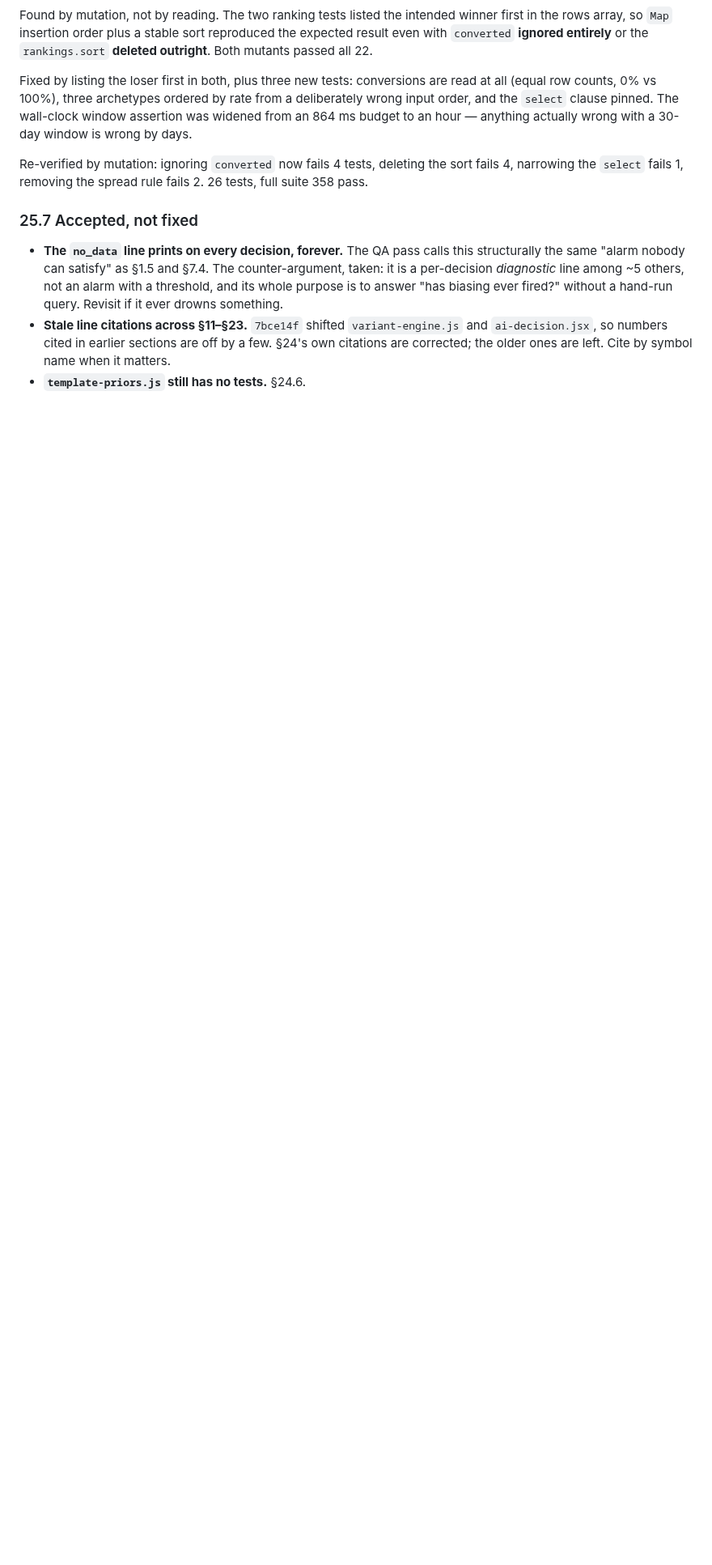
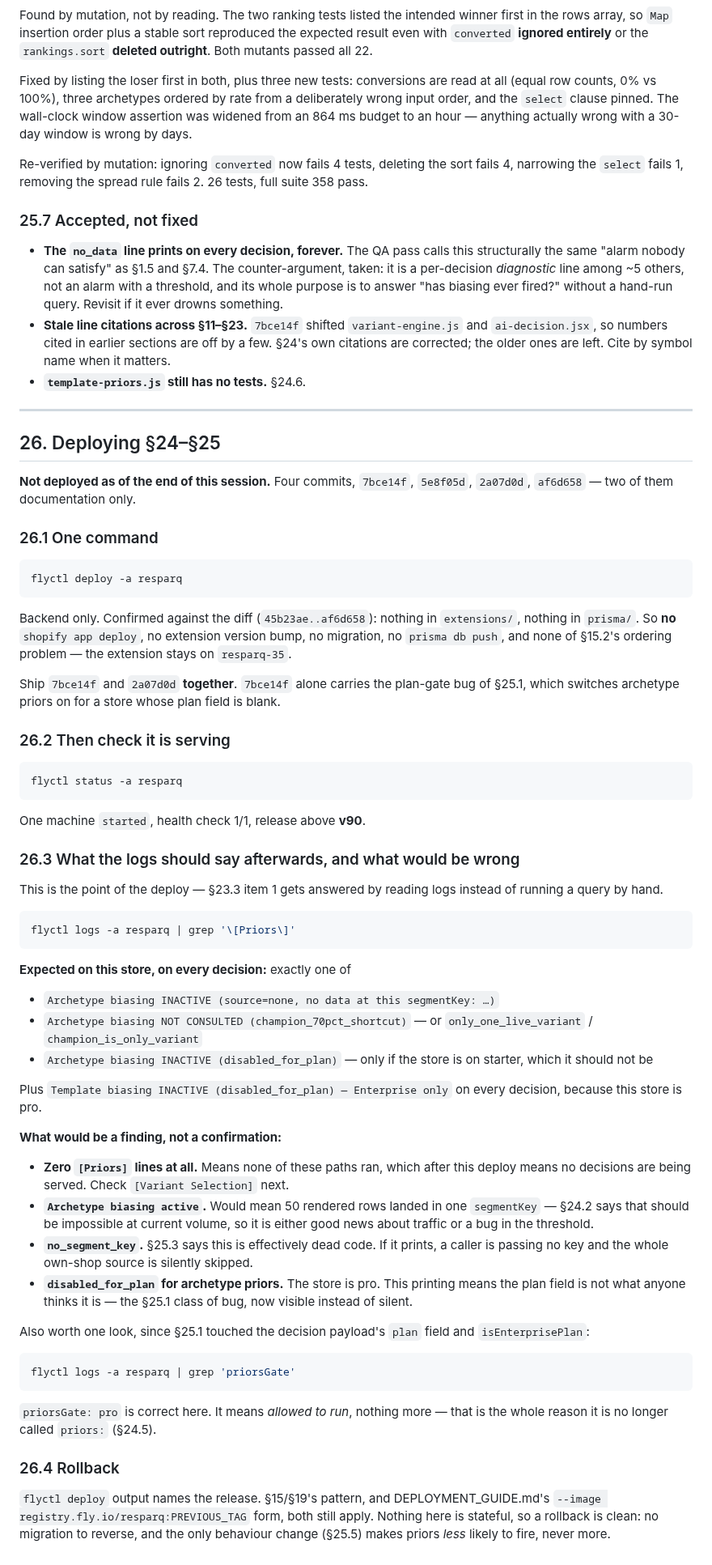
Before and after one commit to tjmajewski/exit-intent-offer-v2, a Markdown page: HANDOFF-2026-09-24.md, the part around one of its changes. Shown at 81% size. GitHub-like rendering; blank space fills up the shorter version.

Commit message:
Write down how to deploy the archetype work, and how to read it afterwards
Co-Authored-By: Claude Opus 5 <noreply@anthropic.com>

````diff
--- a/HANDOFF-2026-09-24.md
+++ b/HANDOFF-2026-09-24.md
@@ -1833,3 +1834,85 @@ sort fails 4, narrowing the `select` fails 1, removing the spread rule fails 2.
   §24's own citations are corrected; the older ones are left. Cite by symbol
   name when it matters.
 - **`template-priors.js` still has no tests.** §24.6.
+
+---
+
+## 26. Deploying §24–§25
+
+**Not deployed as of the end of this session.** Four commits, `7bce14f`,
+`5e8f05d`, `2a07d0d`, `af6d658` — two of them documentation only.
+
+### 26.1 One command
+
+```bash
+flyctl deploy -a resparq
+```
+
+Backend only. Confirmed against the diff (`45b23ae..af6d658`): nothing in
+`extensions/`, nothing in `prisma/`. So **no** `shopify app deploy`, no
+extension version bump, no migration, no `prisma db push`, and none of §15.2's
+ordering problem — the extension stays on `resparq-35`.
+
+Ship `7bce14f` and `2a07d0d` **together**. `7bce14f` alone carries the plan-gate
+bug of §25.1, which switches archetype priors on for a store whose plan field is
+blank.
+
+### 26.2 Then check it is serving
+
+```bash
+flyctl status -a resparq
+```
+
+One machine `started`, health check 1/1, release above **v90**.
+
+### 26.3 What the logs should say afterwards, and what would be wrong
+
+This is the point of the deploy — §23.3 item 1 gets answered by reading logs
+instead of running a query by hand.
+
+```bash
+flyctl logs -a resparq | grep '\[Priors\]'
+```
+
+**Expected on this store, on every decision:** exactly one of
+
+- `Archetype biasing INACTIVE (source=none, no data at this segmentKey: …)`
+- `Archetype biasing NOT CONSULTED (champion_70pct_shortcut)` — or
+  `only_one_live_variant` / `champion_is_only_variant`
+- `Archetype biasing INACTIVE (disabled_for_plan)` — only if the store is on
+  starter, which it should not be
+
+Plus `Template biasing INACTIVE (disabled_for_plan) — Enterprise only` on every
+decision, because this store is pro.
+
+**What would be a finding, not a confirmation:**
+
+- **Zero `[Priors]` lines at all.** Means none of these paths ran, which after
+  this deploy means no decisions are being served. Check `[Variant Selection]`
+  next.
+- **`Archetype biasing active`.** Would mean 50 rendered rows landed in one
+  `segmentKey` — §24.2 says that should be impossible at current volume, so it
+  is either good news about traffic or a bug in the threshold.
+- **`no_segment_key`.** §25.3 says this is effectively dead code. If it prints,
+  a caller is passing no key and the whole own-shop source is silently skipped.
+- **`disabled_for_plan` for archetype priors.** The store is pro. This printing
+  means the plan field is not what anyone thinks it is — the §25.1 class of bug,
+  now visible instead of silent.
+
+Also worth one look, since §25.1 touched the decision payload's `plan` field and
+`isEnterprisePlan`:
+
+```bash
+flyctl logs -a resparq | grep 'priorsGate'
+```
+
+`priorsGate: pro` is correct here. It means *allowed to run*, nothing more —
+that is the whole reason it is no longer called `priors:` (§24.5).
+
+### 26.4 Rollback
+
+`flyctl deploy` output names the release. §15/§19's pattern, and
+DEPLOYMENT_GUIDE.md's `--image registry.fly.io/resparq:PREVIOUS_TAG` form, both
+still apply. Nothing here is stateful, so a rollback is clean: no migration to
+reverse, and the only behaviour change (§25.5) makes priors *less* likely to
+fire, never more.
````
Also changed, not shown: other parts of HANDOFF-2026-09-24.md (+6 -5 lines).
